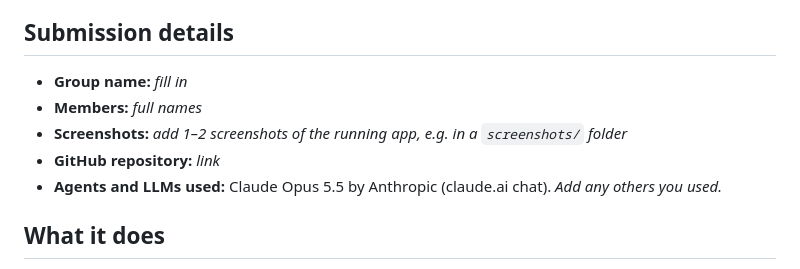
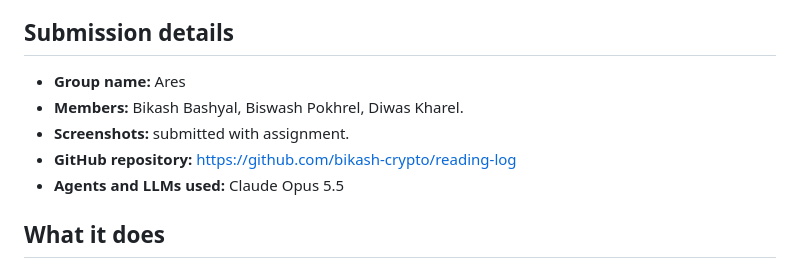
Before and after one commit to bikash-crypto/reading-log, a Markdown page: README.md, the part around the change. GitHub-like rendering.

Commit message:
Revise submission details in README.md
Updated project details including group name, members, screenshots, GitHub repository link, and agents used.

```diff
--- a/README.md
+++ b/README.md
@@ -6,11 +6,11 @@ The project was made for the assignment *“15. Django web application”*, usin
 
 ## Submission details
 
-- **Group name:** _fill in_
-- **Members:** _full names_
-- **Screenshots:** _add 1–2 screenshots of the running app, e.g. in a `screenshots/` folder_
-- **GitHub repository:** _link_
-- **Agents and LLMs used:** Claude Opus 5.5 by Anthropic (claude.ai chat). _Add any others you used._
+- **Group name:** Ares
+- **Members:** Bikash Bashyal, Biswash Pokhrel, Diwas Kharel.
+- **Screenshots:** submitted with assignment.
+- **GitHub repository:** https://github.com/bikash-crypto/reading-log
+- **Agents and LLMs used:** Claude Opus 5.5
 
 ## What it does
 
```
